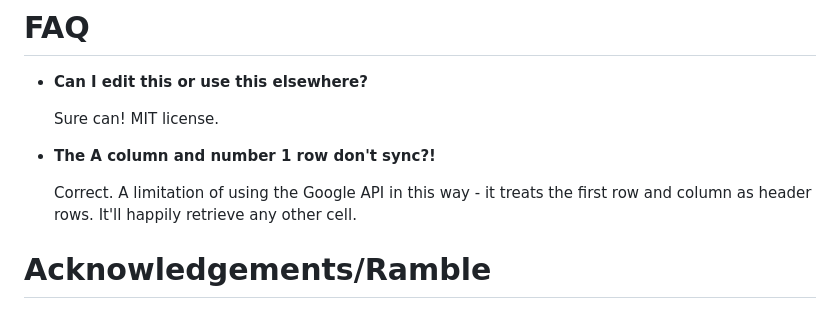
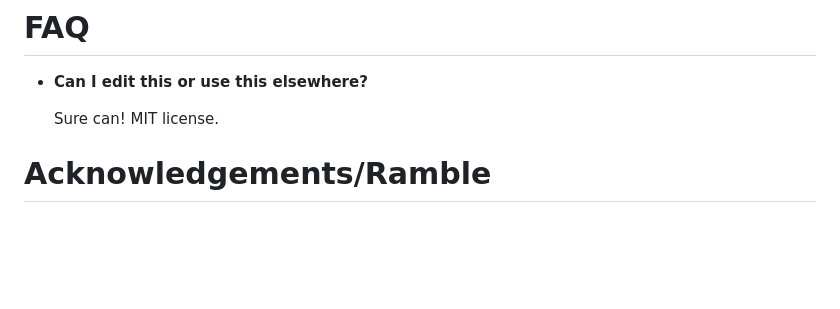
Before and after one commit to GrandyB/GoogleSheetToJS, a Markdown page: README.md, the part around the change. Drawn GitHub-style; blank space fills up the shorter version.

```diff
--- a/README.md
+++ b/README.md
@@ -18,10 +18,6 @@ A simple Javascript program designed to allow broadcasters to input data into lo
 - **Can I edit this or use this elsewhere?**
 
    Sure can! MIT license.
-
-- **The A column and number 1 row don't sync?!**
-
-   Correct. A limitation of using the Google API in this way - it treats the first row and column as header rows. It'll happily retrieve any other cell.
 
 # Acknowledgements/Ramble
 I'll be the first to admit I didn't come up with the idea of using Google Sheets to drive a broadcast!
```
